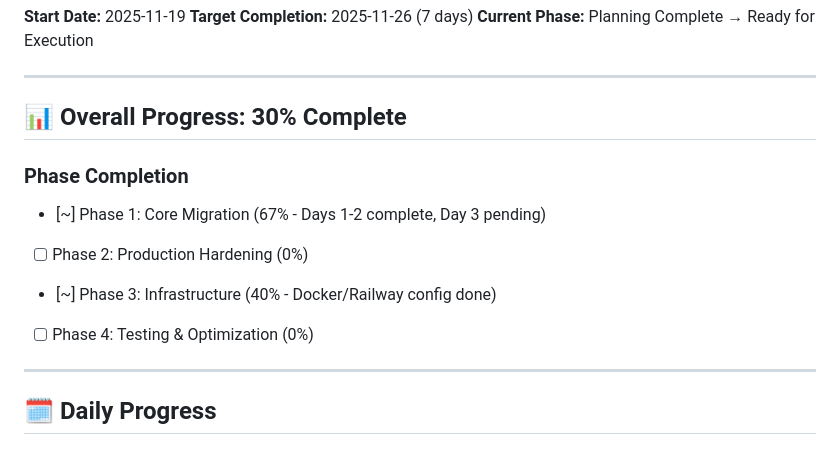
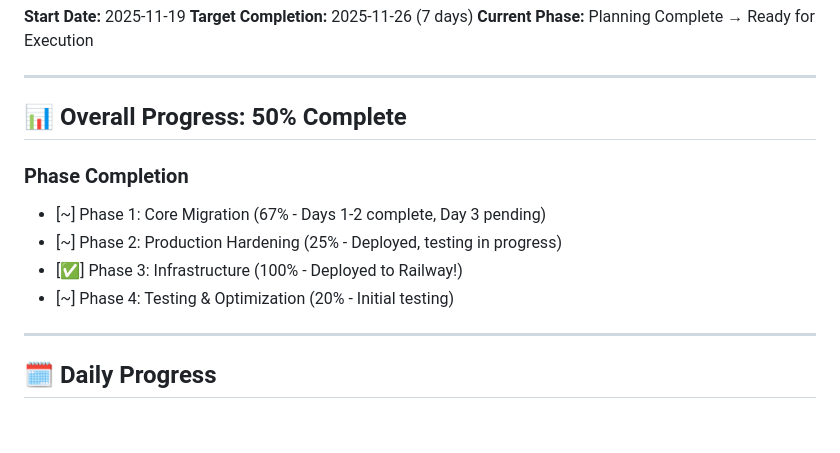
Before and after one commit to ap9000/resume-improvement-api, a Markdown page: PROGRESS_LOG.md, the part around the change printed below. GitHub-like rendering.

```diff
--- a/PROGRESS_LOG.md
+++ b/PROGRESS_LOG.md
@@ -6,13 +6,13 @@
 
 ---
 
-## 📊 Overall Progress: 30% Complete
+## 📊 Overall Progress: 50% Complete
 
 ### Phase Completion
 - [~] Phase 1: Core Migration (67% - Days 1-2 complete, Day 3 pending)
-- [ ] Phase 2: Production Hardening (0%)
-- [~] Phase 3: Infrastructure (40% - Docker/Railway config done)
-- [ ] Phase 4: Testing & Optimization (0%)
+- [~] Phase 2: Production Hardening (25% - Deployed, testing in progress)
+- [✅] Phase 3: Infrastructure (100% - Deployed to Railway!)
+- [~] Phase 4: Testing & Optimization (20% - Initial testing)
 
 ---
 
```
Also changed, not shown: other parts of PROGRESS_LOG.md (+50 -9 lines), DEPLOYMENT_STATUS.md (added, +248 -0 lines).
